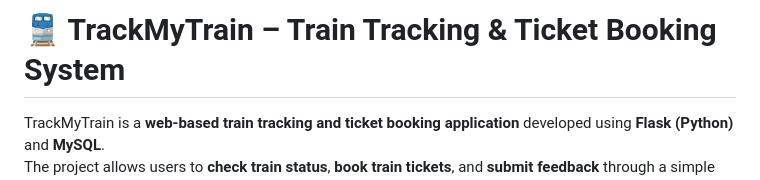
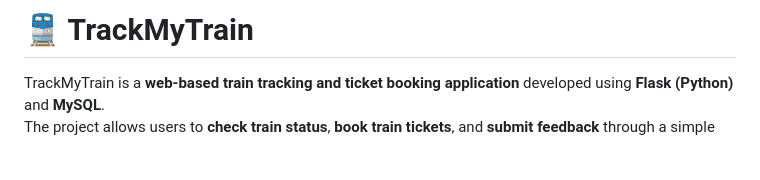
Before and after one commit to rayaan-24/TrackMy-Train, a Markdown page: README.md, the part around the change. Drawn GitHub-style; blank space fills up the shorter version.

```diff
--- a/README.md
+++ b/README.md
@@ -1,4 +1,4 @@
-# 🚆 TrackMyTrain – Train Tracking & Ticket Booking System
+# 🚆 TrackMyTrain
 
 TrackMyTrain is a **web-based train tracking and ticket booking application** developed using **Flask (Python)** and **MySQL**.
 The project allows users to **check train status**, **book train tickets**, and **submit feedback** through a simple and user-friendly interface.
```
